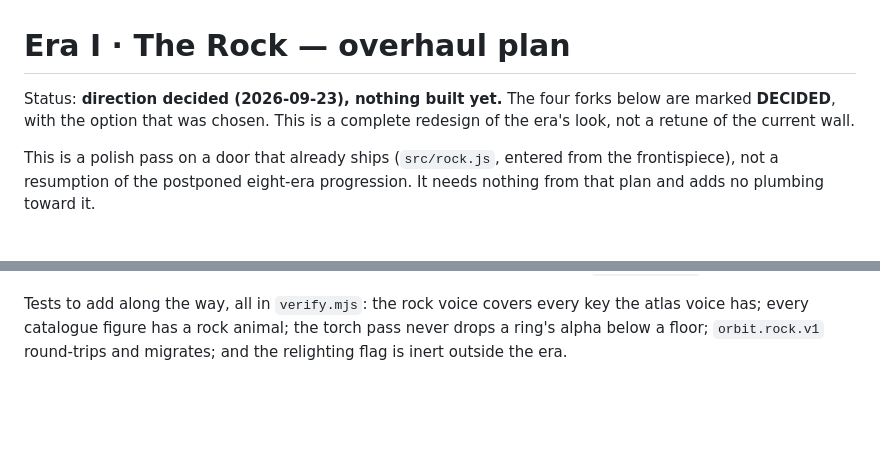
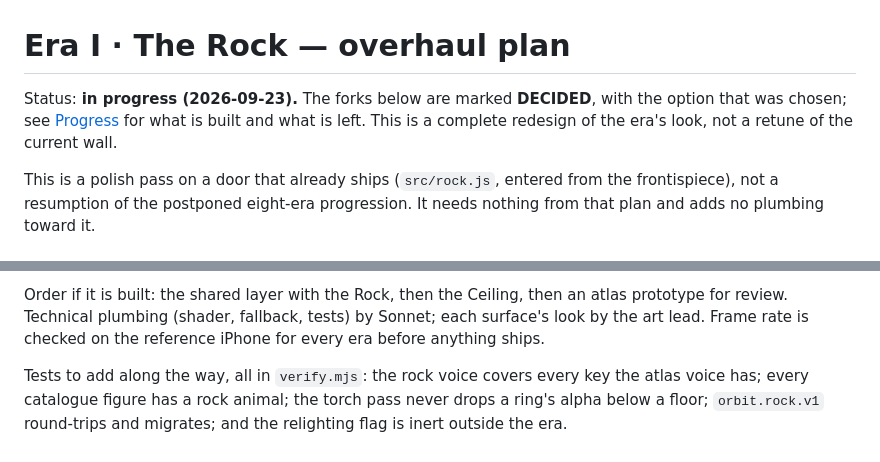
Before and after one commit to 89Huey89/Orbit_2, a Markdown page: docs/ROCK-OVERHAUL.md, 2 parts joined by grey strips. Drawn GitHub-style; blank space fills up the shorter version.

```diff
--- a/docs/ROCK-OVERHAUL.md
+++ b/docs/ROCK-OVERHAUL.md
@@ -1,7 +1,7 @@
 # Era I · The Rock — overhaul plan
 
-Status: **direction decided (2026-09-23), nothing built yet.** The four forks below are marked
-**DECIDED**, with the option that was chosen. This is a complete redesign of the era's look, not a
+Status: **in progress (2026-09-23).** The forks below are marked **DECIDED**, with the option that was
+chosen; see [Progress](#progress) for what is built and what is left. This is a complete redesign of the era's look, not a
 retune of the current wall.
 
 This is a polish pass on a door that already ships (`src/rock.js`, entered from the frontispiece),
@@ -243,3 +315,7 @@ before anything else is built on it:
+Order if it is built: the shared layer with the Rock, then the Ceiling, then an atlas prototype for
+review. Technical plumbing (shader, fallback, tests) by Sonnet; each surface's look by the art lead.
+Frame rate is checked on the reference iPhone for every era before anything ships.
+
 Tests to add along the way, all in `verify.mjs`: the rock voice covers every key the atlas voice
 has; every catalogue figure has a rock animal; the torch pass never drops a ring's alpha below a
 floor; `orbit.rock.v1` round-trips and migrates; and the relighting flag is inert outside the era.
```
Also changed, not shown: other parts of docs/ROCK-OVERHAUL.md (+72 -0 lines).
